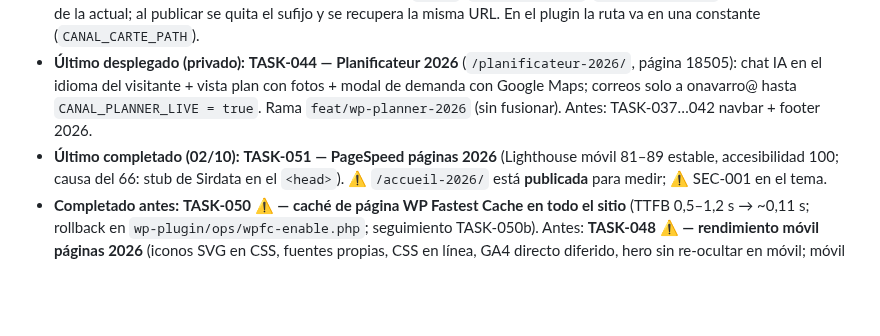
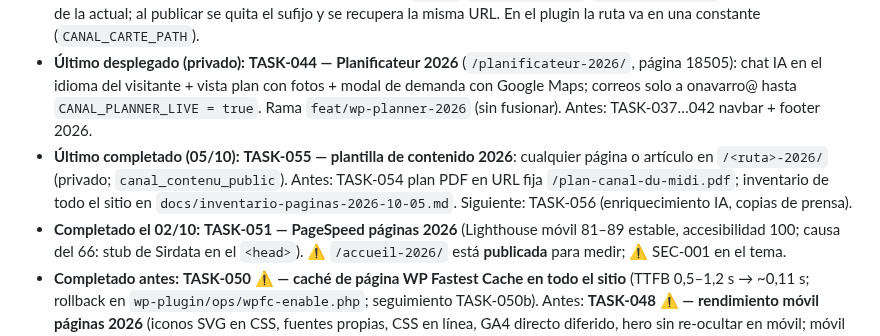
Before and after one commit to Onavarro-francedit/canal_du_midi_new_version, a Markdown page: CLAUDE.md, the part around the change. Drawn GitHub-style; blank space fills up the shorter version.

```diff
--- a/CLAUDE.md
+++ b/CLAUDE.md
@@ -99,7 +99,10 @@ redactado si aplica. Los archivos son la memoria permanente, no el chat.
 - **Último desplegado (privado):** **TASK-044 — Planificateur 2026** (`/planificateur-2026/`, página 18505): chat IA
   en el idioma del visitante + vista plan con fotos + modal de demanda con Google Maps; correos solo a onavarro@ hasta
   `CANAL_PLANNER_LIVE = true`. Rama `feat/wp-planner-2026` (sin fusionar). Antes: TASK-037…042 navbar + footer 2026.
-- **Último completado (02/10):** **TASK-051 — PageSpeed páginas 2026** (Lighthouse móvil 81–89 estable, accesibilidad 100;
+- **Último completado (05/10):** **TASK-055 — plantilla de contenido 2026**: cualquier página o artículo en `/<ruta>-2026/`
+  (privado; `canal_contenu_public`). Antes: TASK-054 plan PDF en URL fija `/plan-canal-du-midi.pdf`; inventario de todo el
+  sitio en `docs/inventario-paginas-2026-10-05.md`. Siguiente: TASK-056 (enriquecimiento IA, copias de prensa).
+- **Completado el 02/10:** **TASK-051 — PageSpeed páginas 2026** (Lighthouse móvil 81–89 estable, accesibilidad 100;
   causa del 66: stub de Sirdata en el `<head>`). ⚠️ `/accueil-2026/` está **publicada** para medir; ⚠️ SEC-001 en el tema.
 - **Completado antes:** **TASK-050 ⚠️ — caché de página WP Fastest Cache en todo el sitio** (TTFB 0,5–1,2 s →
   ~0,11 s; rollback en `wp-plugin/ops/wpfc-enable.php`; seguimiento TASK-050b). Antes: **TASK-048 ⚠️ — rendimiento móvil páginas 2026** (iconos SVG en CSS, fuentes propias, CSS en línea,
```
Also changed, not shown: docs/SESSION.md (+29 -0 lines).
